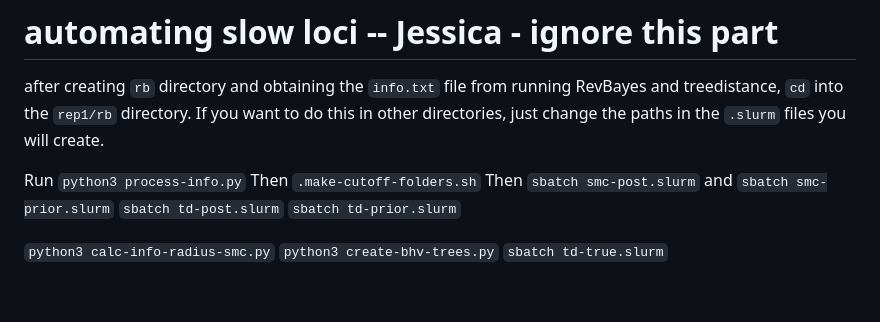
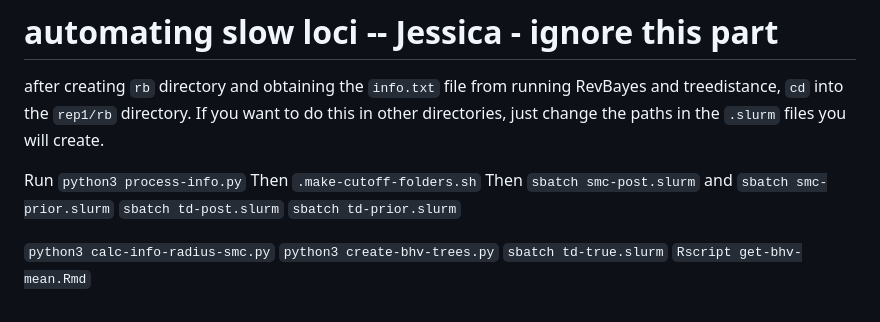
Before and after one commit to plewis/deploy, a Markdown page: JC_instructions.md, the part around the change. GitHub-like rendering.

```diff
--- a/JC_instructions.md
+++ b/JC_instructions.md
@@ -391,3 +391,4 @@ Then `sbatch smc-post.slurm` and `sbatch smc-prior.slurm`
 `python3 calc-info-radius-smc.py`
 `python3 create-bhv-trees.py`
 `sbatch td-true.slurm`
+`Rscript get-bhv-mean.Rmd`
```
